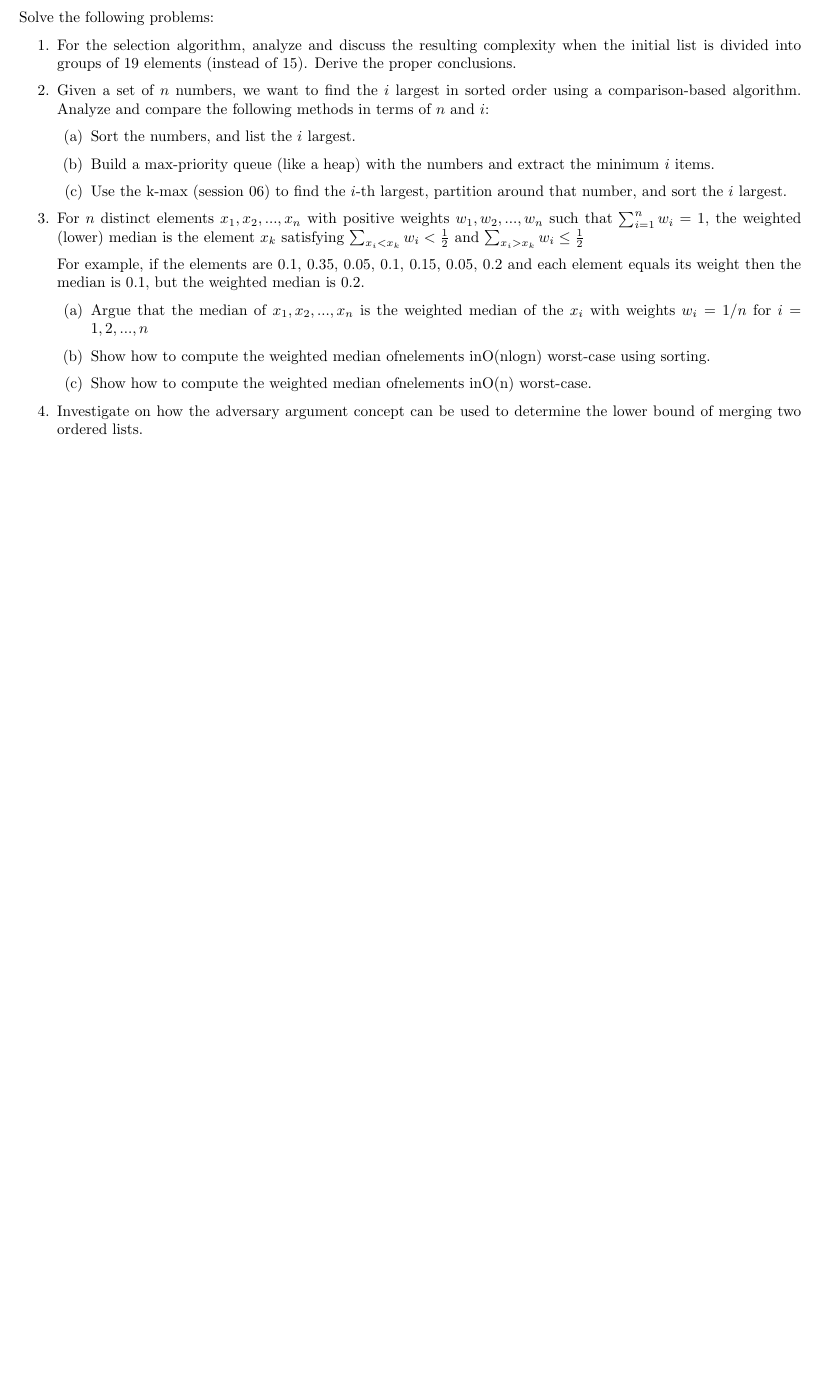
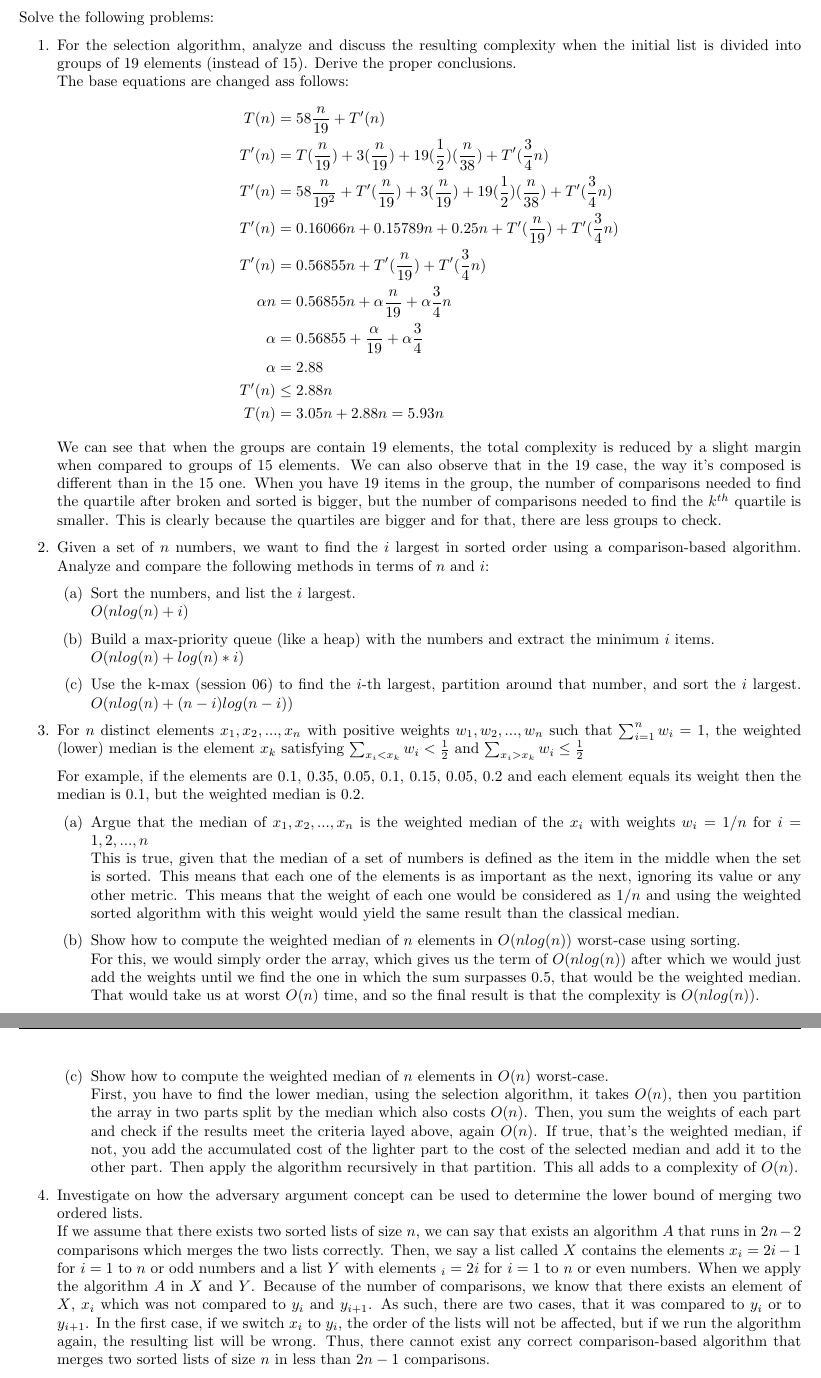
Before and after one commit to edjacob25/ComputationalFundaments, a LaTeX problem sheet (Homework6.tex): part of page 2 of 2 before the commit and two parts of pages 2 and 3 of 3 after it, the two joined at a grey line, cut so that both start at the same text, the shorter picture padded with empty space. Compiled offline with pdfLaTeX.

Commit message:
Solved homework 6

```diff
--- a/Homework6.tex
+++ b/Homework6.tex
@@ -80,24 +80,45 @@
 \section{Problems}
 Solve the following problems:
 \begin{enumerate}
-    \item For the selection algorithm, analyze and discuss the resulting complexity when the initial list is divided into groups of 19 elements (instead of 15). Derive the proper conclusions.
+    \item For the selection algorithm, analyze and discuss the resulting complexity when the initial list is divided into groups of 19 elements (instead of 15). Derive the proper conclusions.\\
+    The base equations are changed ass follows:
+    \begin{align*}
+        T(n) &= 58\frac{n}{19} + T'(n)\\
+        T'(n) &= T(\frac{n}{19}) + 3(\frac{n}{19}) + 19(\frac{1}{2})(\frac{n}{38}) + T'(\frac{3}{4}n)\\
+        T'(n) &= 58\frac{n}{19^2} + T'(\frac{n}{19}) + 3(\frac{n}{19}) + 19(\frac{1}{2})(\frac{n}{38}) + T'(\frac{3}{4}n)\\
+        T'(n) &= 0.16066n +0.15789n + 0.25n + T'(\frac{n}{19}) + T'(\frac{3}{4}n)\\
+        T'(n) &= 0.56855n + T'(\frac{n}{19}) + T'(\frac{3}{4}n)\\
+        \alpha n &=0.56855n + \alpha \frac{n}{19} + \alpha \frac{3}{4}n\\
+        \alpha &=0.56855 + \frac{\alpha}{19} + \alpha \frac{3}{4}\\
+        \alpha &= 2.88\\
+        T'(n) &\leq 2.88n\\
+        T(n) &= 3.05n + 2.88n = 5.93n
+    \end{align*}
+    We can see that when the groups are contain 19 elements, the total complexity is reduced by a slight margin when compared to groups of 15 elements. We can also observe that in the 19 case, the way it's composed is different than in the 15 one. When you have 19 items in the group, the number of comparisons needed to find the quartile after broken and sorted is bigger, but the number of comparisons needed to find the $k^{th}$ quartile is smaller. This is clearly because the quartiles are bigger and for that, there are less groups to check.
 
     \item Given  a  set  of $n$ numbers,  we  want  to  find  the $i$ largest  in  sorted  order  using  a  comparison-based algorithm. Analyze and compare the following methods in terms of $n$ and $i$:
     \begin{enumerate}
-        \item Sort the numbers, and list the $i$ largest.
-        \item Build a max-priority queue (like a heap) with the numbers and extract the minimum $i$ items.
+        \item Sort the numbers, and list the $i$ largest.\\
+        $O(nlog(n) + i )$
+        \item Build a max-priority queue (like a heap) with the numbers and extract the minimum $i$ items.\\
+        $O(nlog(n) + log(n) * i)$
         \item Use the k-max (session 06) to find the $i$-th largest, partition around that number, and sort the $i$ largest.
+        $O(nlog(n) + (n-i)log(n - i))$
     \end{enumerate}
 
     \item For $n$ distinct elements $x_1, x_2, ..., x_n$ with positive weights $w_1, w_2, ..., w_n$ such that $\sum^{n}_{i=1} w_i= 1$, the weighted (lower) median is the element $x_k$ satisfying $\sum_{x_i<x_k}w_i < \frac{1}{2}$ and $\sum_{x_i>x_k}w_i \leq \frac{1}{2}$
 
     For example, if the elements are 0.1, 0.35, 0.05, 0.1, 0.15, 0.05, 0.2 and each element equals its weight then the median is 0.1, but the weighted median is 0.2.
     \begin{enumerate}
-        \item Argue that the median of $x_1, x_2, ..., x_n$ is the weighted median of the $x_i$ with weights $w_i= 1/n$ for $i= 1,2, ..., n$
-        \item Show how to compute the weighted median ofnelements inO(nlogn) worst-case using sorting.
-        \item Show how to compute the weighted median ofnelements inO(n) worst-case.
+        \item Argue that the median of $x_1, x_2, ..., x_n$ is the weighted median of the $x_i$ with weights $w_i= 1/n$ for $i=1,2, ..., n$\\
+        This is true, given that the median of a set of numbers is defined as the item in the middle when the set is sorted. This means that each one of the elements is as important as the next, ignoring its value or any other metric. This means that the weight of each one would be considered as $1/n$ and using the weighted sorted algorithm with this weight would yield the same result than the classical median.
+        \item Show how to compute the weighted median of $n$ elements in $O(nlog(n))$ worst-case using sorting.\\
+        For this, we would simply order the array, which gives us the term of $O(nlog(n))$ after which we would just add the weights until we find the one in which the sum surpasses 0.5, that would be the weighted median. That would take us at worst $O(n)$ time, and so the final result is that the complexity is $O(nlog(n))$.
+        \item Show how to compute the weighted median of $n$ elements in $O(n)$ worst-case.\\
+        First, you have to find the lower median, using the selection algorithm, it takes $O(n)$, then you partition the array in two parts split by the median which also costs $O(n)$. Then, you sum the weights of each part and check if the results meet the criteria layed above, again $O(n)$. If true, that's the weighted median, if not, you add the accumulated cost of the lighter part to the cost of the selected median and add it to the other part. Then apply the algorithm recursively in that partition. This all adds to a complexity of $O(n)$.
     \end{enumerate}
 
-    \item Investigate  on  how  the  adversary  argument  concept  can  be  used  to  determine  the  lower  bound  of merging two ordered lists.
+    \item Investigate on how the adversary argument concept can be used to determine the lower bound of merging two ordered lists.\\
+    If we assume that there exists two sorted lists of size $n$, we can say that exists an algorithm $A$ that runs in $2n-2$ comparisons which merges the two lists correctly. Then, we say a list called $X$ contains the elements $x_i= 2i -1$ for $i=1$ to $n$ or odd numbers and a list $Y$ with elements $_i= 2i $ for $i=1$ to $n$ or even numbers. When we apply the algorithm $A$ in $X$ and $Y$. Because of the number of comparisons, we know that there exists an element of $X$, $x_i$ which was not compared to $y_i$ and $y_{i + 1}$. As such, there are two cases, that it was compared to $y_i$ or to $y_{i +1}$. In the first case, if we switch $x_i$ to $y_i$, the order of the lists will not be affected, but if we run the algorithm again, the resulting list will be wrong. Thus, there cannot exist any correct comparison-based algorithm that merges two sorted lists of size $n$ in less than $2n-1$ comparisons.
 \end{enumerate}
 \end{document}
```
Also changed, not shown: Homework6.pdf.
